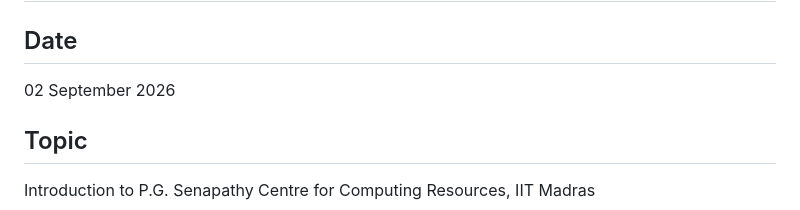
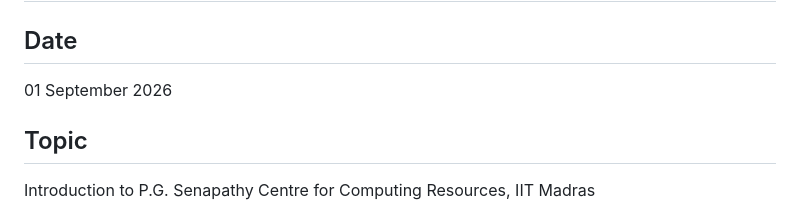
Before and after one commit to jaaswin/IIT_Madras_Internship, a Markdown page: DAY_01/ReadME.md, the part around the change. Rendered like a GitHub page.

Commit message:
day 1 introduction

```diff
--- a/DAY_01/ReadME.md
+++ b/DAY_01/ReadME.md
@@ -2,7 +2,7 @@
 
 ## Date
 
-02 September 2026
+01 September 2026
 
 ## Topic
 
```
